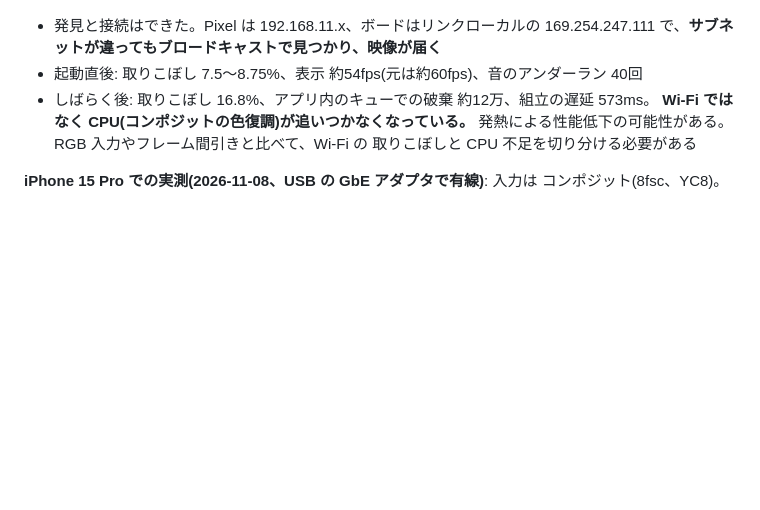
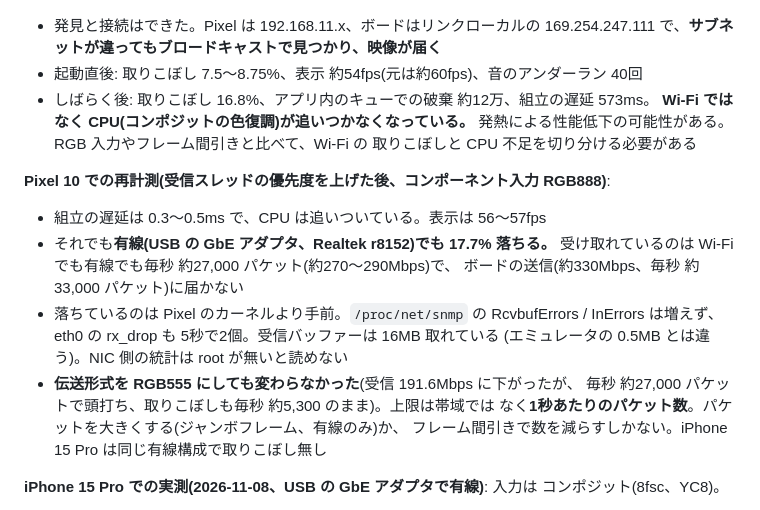
Before and after one commit to kunichiko/RetroCastX, a Markdown page: docs/mobile.md, the part around the change. Rendered like a GitHub page; blank space fills up the shorter version.

Commit message:
モバイル版の検討メモに Pixel 10 の有線での計測を足す
有線でも 17.7% 落ち、RGB555 にしても毎秒約27,000パケットで頭打ちに
なることから、Pixel の上限は帯域ではなくパケット数だと分かった。

Co-Authored-By: Claude Opus 5.5 <noreply@anthropic.com>
Signed-off-by: Kunihiko Ohnaka <kuni@ohnaka.jp>

```diff
--- a/docs/mobile.md
+++ b/docs/mobile.md
@@ -132,6 +132,20 @@ Windows ですら NIC の受信リングが足りずに落ちた実績がある(
   発熱による性能低下の可能性がある。RGB 入力やフレーム間引きと比べて、Wi-Fi の
   取りこぼしと CPU 不足を切り分ける必要がある
 
+**Pixel 10 での再計測(受信スレッドの優先度を上げた後、コンポーネント入力 RGB888)**:
+
+- 組立の遅延は 0.3〜0.5ms で、CPU は追いついている。表示は 56〜57fps
+- それでも**有線(USB の GbE アダプタ、Realtek r8152)でも 17.7% 落ちる。**
+  受け取れているのは Wi-Fi でも有線でも毎秒 約27,000 パケット(約270〜290Mbps)で、
+  ボードの送信(約330Mbps、毎秒 約33,000 パケット)に届かない
+- 落ちているのは Pixel のカーネルより手前。`/proc/net/snmp` の RcvbufErrors /
+  InErrors は増えず、eth0 の rx_drop も 5秒で2個。受信バッファーは 16MB 取れている
+  (エミュレータの 0.5MB とは違う)。NIC 側の統計は root が無いと読めない
+- **伝送形式を RGB555 にしても変わらなかった**(受信 191.6Mbps に下がったが、
+  毎秒 約27,000 パケットで頭打ち、取りこぼしも毎秒 約5,300 のまま)。上限は帯域では
+  なく**1秒あたりのパケット数**。パケットを大きくする(ジャンボフレーム、有線のみ)か、
+  フレーム間引きで数を減らすしかない。iPhone 15 Pro は同じ有線構成で取りこぼし無し
+
 **iPhone 15 Pro での実測(2026-11-08、USB の GbE アダプタで有線)**: 入力は
 コンポジット(8fsc、YC8)。
 
```
